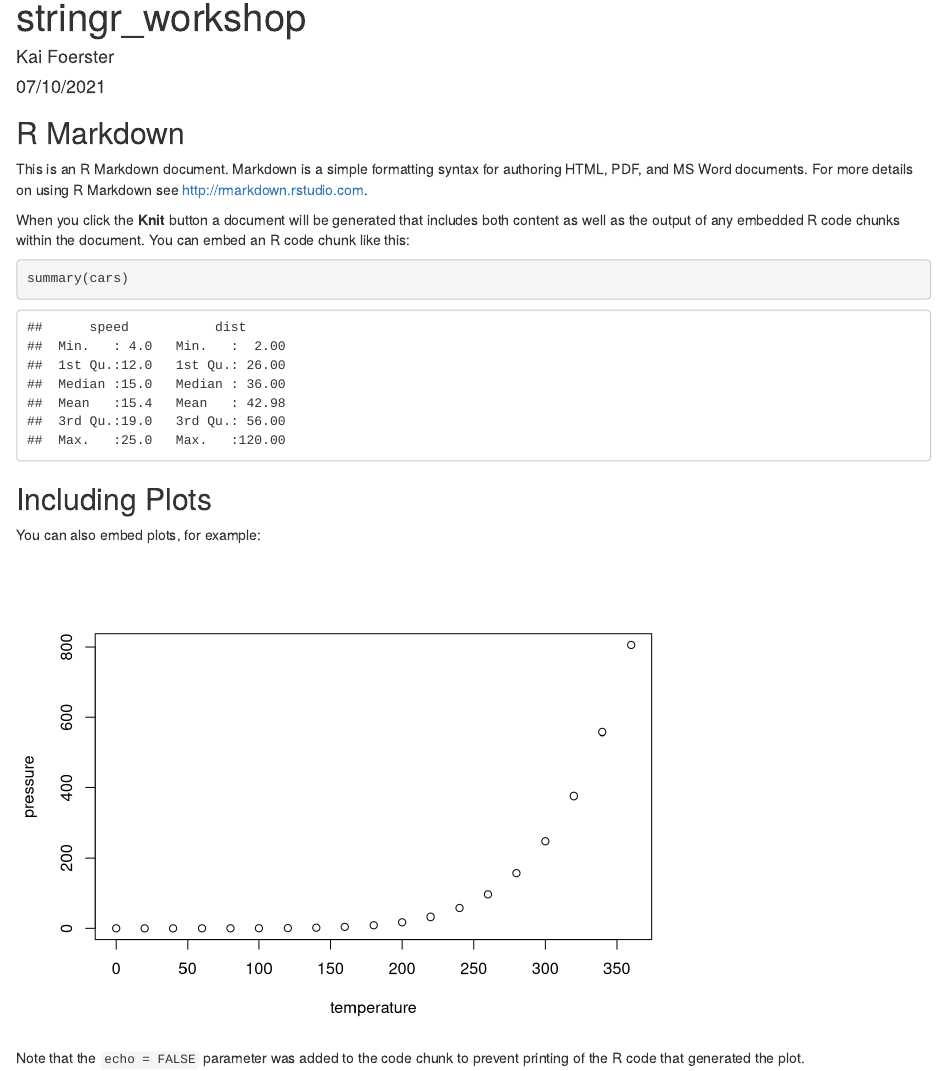
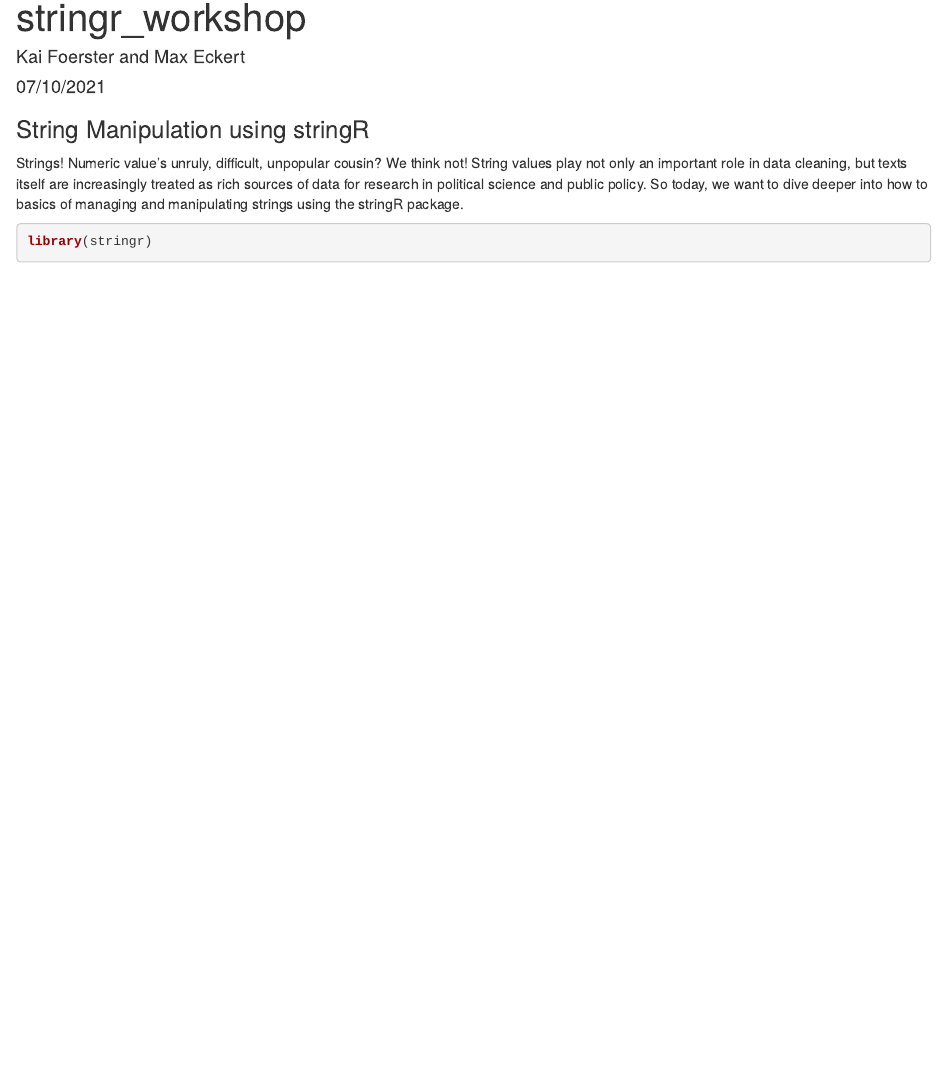
Before and after one commit to intro-to-data-science-21-workshop/06-KaiFoerster-string_manipulation, an R Markdown document (stringr_workshop.Rmd): the page in a window 1100 px wide, from its top. Rendered offline with R 4.5, knitr and Pandoc, with nearby package versions.

Commit message:
test, first edits and commit

````diff
--- a/stringr_workshop.Rmd
+++ b/stringr_workshop.Rmd
@@ -1,6 +1,6 @@
 ---
 title: "stringr_workshop"
-author: "Kai Foerster"
+author: "Kai Foerster and Max Eckert"
 date: "07/10/2021"
 output:
   html_document:
@@ -11,22 +11,10 @@ output:
 knitr::opts_chunk$set(echo = TRUE)
 ```
 
-## R Markdown
+### String Manipulation using stringR
 
-This is an R Markdown document. Markdown is a simple formatting syntax for authoring HTML, PDF, and MS Word documents. For more details on using R Markdown see <http://rmarkdown.rstudio.com>.
-
-When you click the **Knit** button a document will be generated that includes both content as well as the output of any embedded R code chunks within the document. You can embed an R code chunk like this:
+Strings! Numeric value's unruly, difficult, unpopular cousin? We think not! String values play not only an important role in data cleaning, but texts itself are increasingly treated as rich sources of data for research in political science and public policy. So today, we want to dive deeper into how to basics of managing and manipulating strings using the stringR package.
 
 ```{r cars}
-summary(cars)
+library(stringr)
 ```
-
-## Including Plots
-
-You can also embed plots, for example:
-
-```{r pressure, echo=FALSE}
-plot(pressure)
-```
-
-Note that the `echo = FALSE` parameter was added to the code chunk to prevent printing of the R code that generated the plot.
````
Also changed, not shown: pics/Meme stringR.jpg (added).
